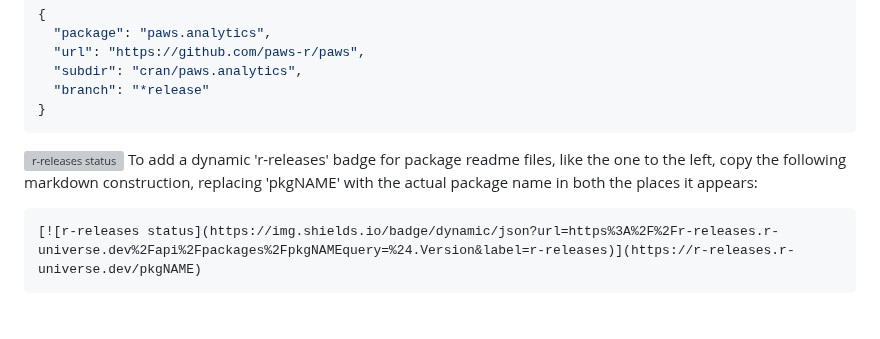
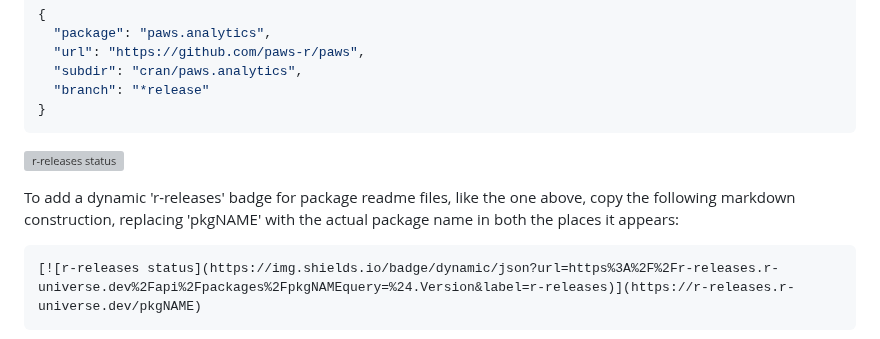
Before and after one commit to r-multiverse/help, a Markdown page: README.md, the part around the change. GitHub-like rendering; blank space fills up the shorter version; grey boxes are pictures that could not be loaded.

Commit message:
improve formatting

````diff
--- a/README.md
+++ b/README.md
@@ -57,7 +57,8 @@ In rare cases, the package may be in a subdirectory of a GitHub repo, in which c
 ```
 
 [![r-releases status](https://img.shields.io/badge/dynamic/json?url=https%3A%2F%2Fr-releases.r-universe.dev%2Fapi%2Fpackages%2Fmirai&query=%24.Version&label=r-releases)](https://r-releases.r-universe.dev/mirai)
-To add a dynamic 'r-releases' badge for package readme files, like the one to the left, copy the following markdown construction, replacing 'pkgNAME' with the actual package name in both the places it appears:
+
+To add a dynamic 'r-releases' badge for package readme files, like the one above, copy the following markdown construction, replacing 'pkgNAME' with the actual package name in both the places it appears:
 
 ```md
 [![r-releases status](https://img.shields.io/badge/dynamic/json?url=https%3A%2F%2Fr-releases.r-universe.dev%2Fapi%2Fpackages%2FpkgNAMEquery=%24.Version&label=r-releases)](https://r-releases.r-universe.dev/pkgNAME)
````
